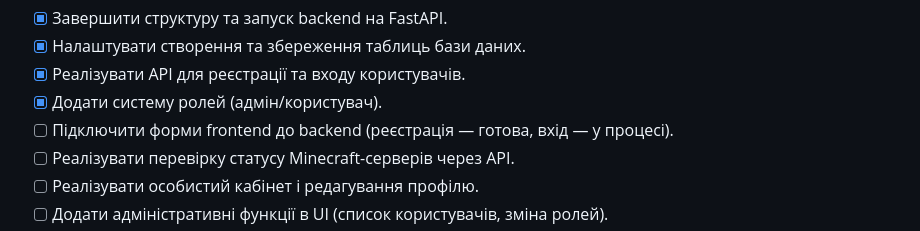
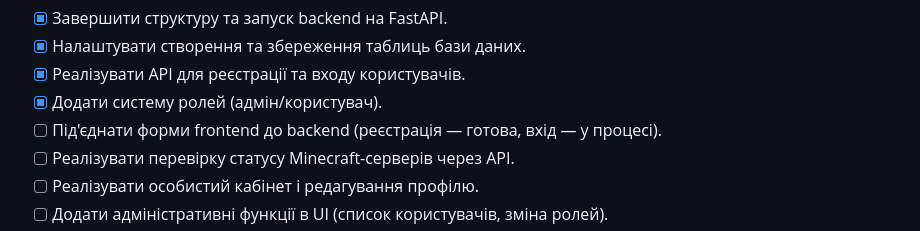
Before and after one commit to MetenBouldry/Minecraft-site, a Markdown page: README.md, the part around the change. Rendered like a GitHub page.

Commit message:
Легка зміна

```diff
--- a/README.md
+++ b/README.md
@@ -102,7 +102,7 @@ Minecraft-site/
 - [x] Налаштувати створення та збереження таблиць бази даних.
 - [x] Реалізувати API для реєстрації та входу користувачів.
 - [x] Додати систему ролей (адмін/користувач).
-- [ ] Підключити форми frontend до backend (реєстрація — готова, вхід — у процесі).
+- [ ] Під'єднати форми frontend до backend (реєстрація — готова, вхід — у процесі).
 - [ ] Реалізувати перевірку статусу Minecraft-серверів через API.
 - [ ] Реалізувати особистий кабінет і редагування профілю.
 - [ ] Додати адміністративні функції в UI (список користувачів, зміна ролей).
```
